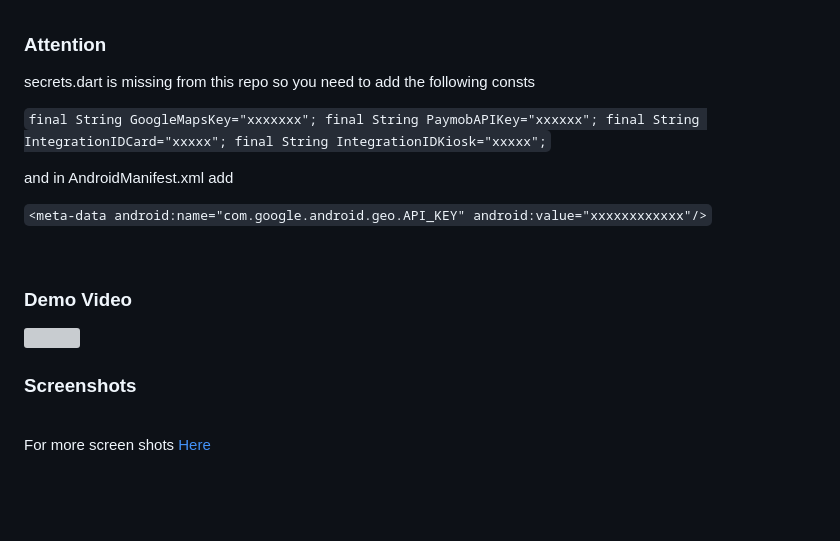
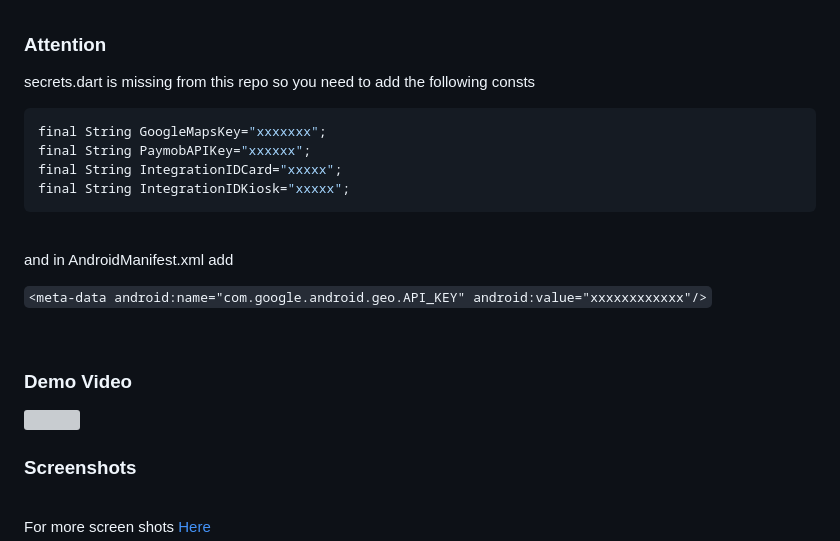
Before and after one commit to mo7amedaliEbaid/online-shop, a Markdown page: README.md, the part around the change printed below. Drawn GitHub-style; blank space fills up the shorter version; grey boxes are pictures that could not be loaded.

````diff
--- a/README.md
+++ b/README.md
@@ -56,11 +56,12 @@ By using firebase as a backend, I developed a flutter app for shoping online.
 secrets.dart is missing from this repo so you need to add the following consts
 <br/>
 
-``
+```dart
 final String GoogleMapsKey="xxxxxxx";
- final String PaymobAPIKey="xxxxxx";
- final String IntegrationIDCard="xxxxx"; final String IntegrationIDKiosk="xxxxx";
-``
+final String PaymobAPIKey="xxxxxx";
+final String IntegrationIDCard="xxxxx";
+final String IntegrationIDKiosk="xxxxx";
+```
 <br/>
 
 and in AndroidManifest.xml add
````
Also changed, not shown: other parts of README.md (+1 -1 lines).
